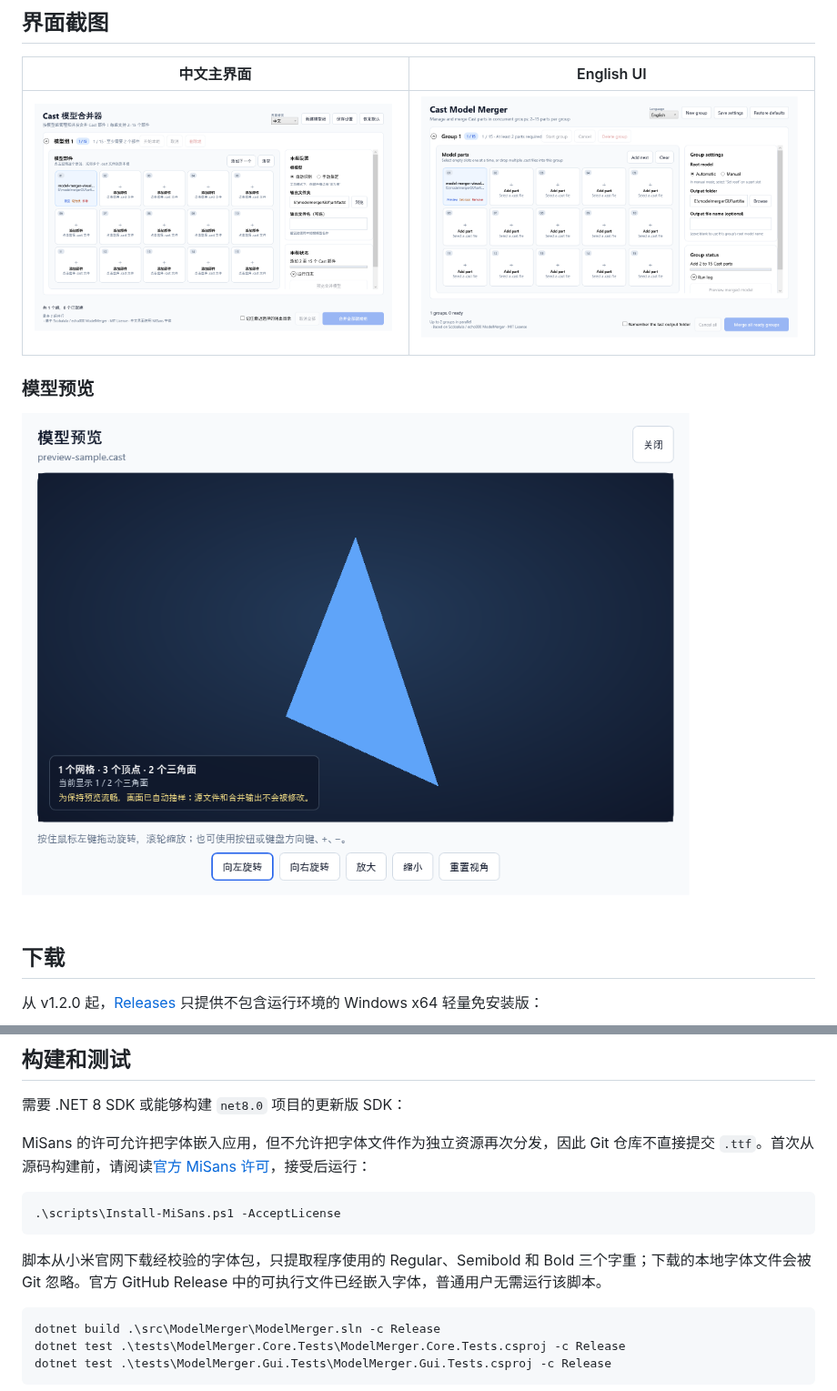
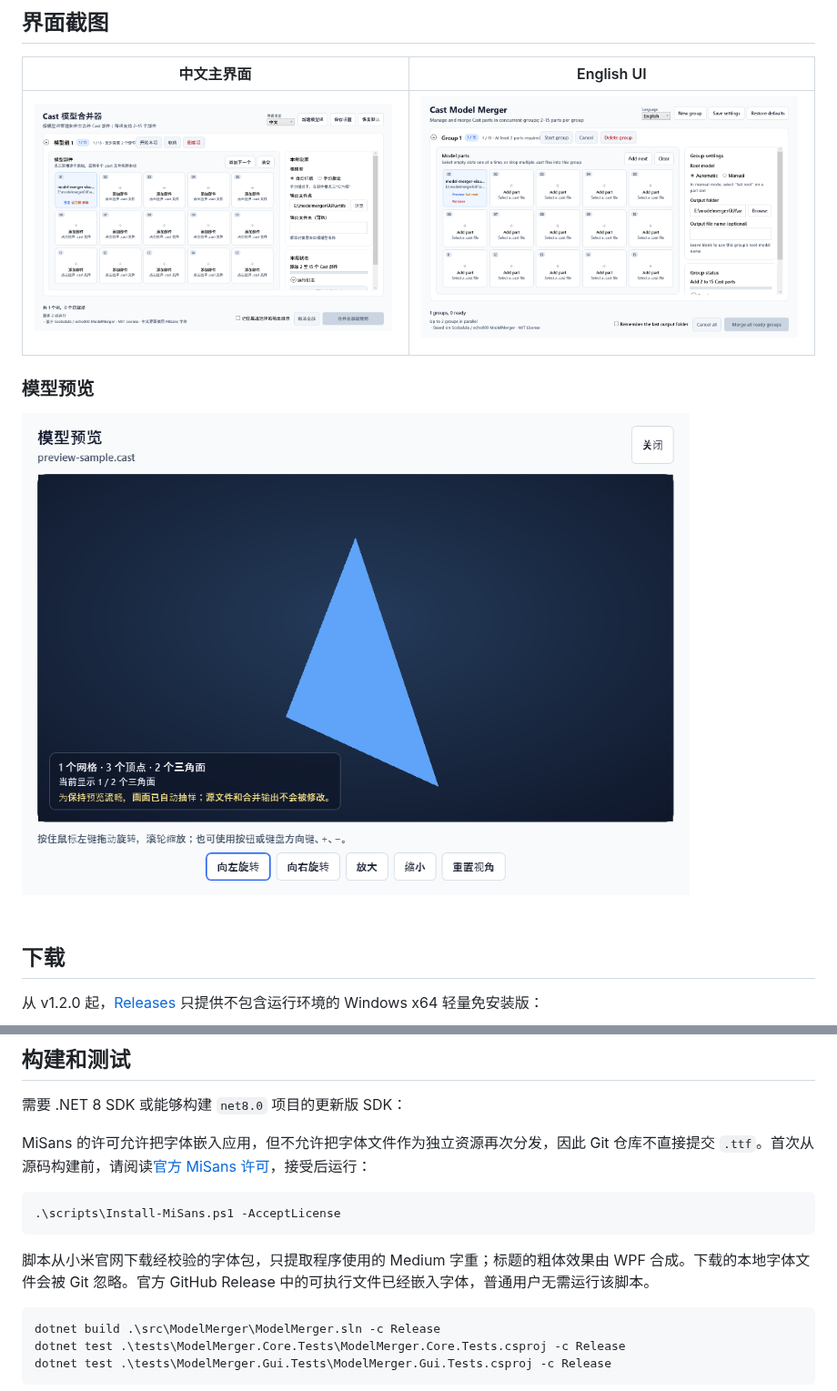
Before and after one commit to ez4cywa/ModelMergerGUI, a Markdown page: README.md, 2 parts joined by grey strips. Shown at 91% size. GitHub-like rendering; pictures changed too: docs/images/v1.2.1/main-window-en.png (added), docs/images/v1.2.1/main-window-zh.png (added), docs/images/v1.2.1/model-preview-zh.png (added).

````diff
--- a/README.md
+++ b/README.md
@@ -6,11 +6,11 @@
 
 | 中文主界面 | English UI |
 | --- | --- |
-| ![Cast 模型合并器中文主界面](docs/images/v1.2.0/main-window-zh.png) | ![Cast Model Merger English interface](docs/images/v1.2.0/main-window-en.png) |
+| ![Cast 模型合并器中文主界面](docs/images/v1.2.1/main-window-zh.png) | ![Cast Model Merger English interface](docs/images/v1.2.1/main-window-en.png) |
 
 ### 模型预览
 
-![Cast 模型预览窗口](docs/images/v1.2.0/model-preview-zh.png)
+![Cast 模型预览窗口](docs/images/v1.2.1/model-preview-zh.png)
 
 ## 下载
 
@@ -107,7 +107,7 @@ MiSans 的许可允许把字体嵌入应用，但不允许把字体文件作为
 .\scripts\Install-MiSans.ps1 -AcceptLicense
 ```
 
-脚本从小米官网下载经校验的字体包，只提取程序使用的 Regular、Semibold 和 Bold 三个字重；下载的本地字体文件会被 Git 忽略。官方 GitHub Release 中的可执行文件已经嵌入字体，普通用户无需运行该脚本。
+脚本从小米官网下载经校验的字体包，只提取程序使用的 Medium 字重；标题的粗体效果由 WPF 合成。下载的本地字体文件会被 Git 忽略。官方 GitHub Release 中的可执行文件已经嵌入字体，普通用户无需运行该脚本。
 
 ```powershell
 dotnet build .\src\ModelMerger\ModelMerger.sln -c Release
````
Also changed, not shown: docs/spec.md (+2 -0 lines), 5 other files.
